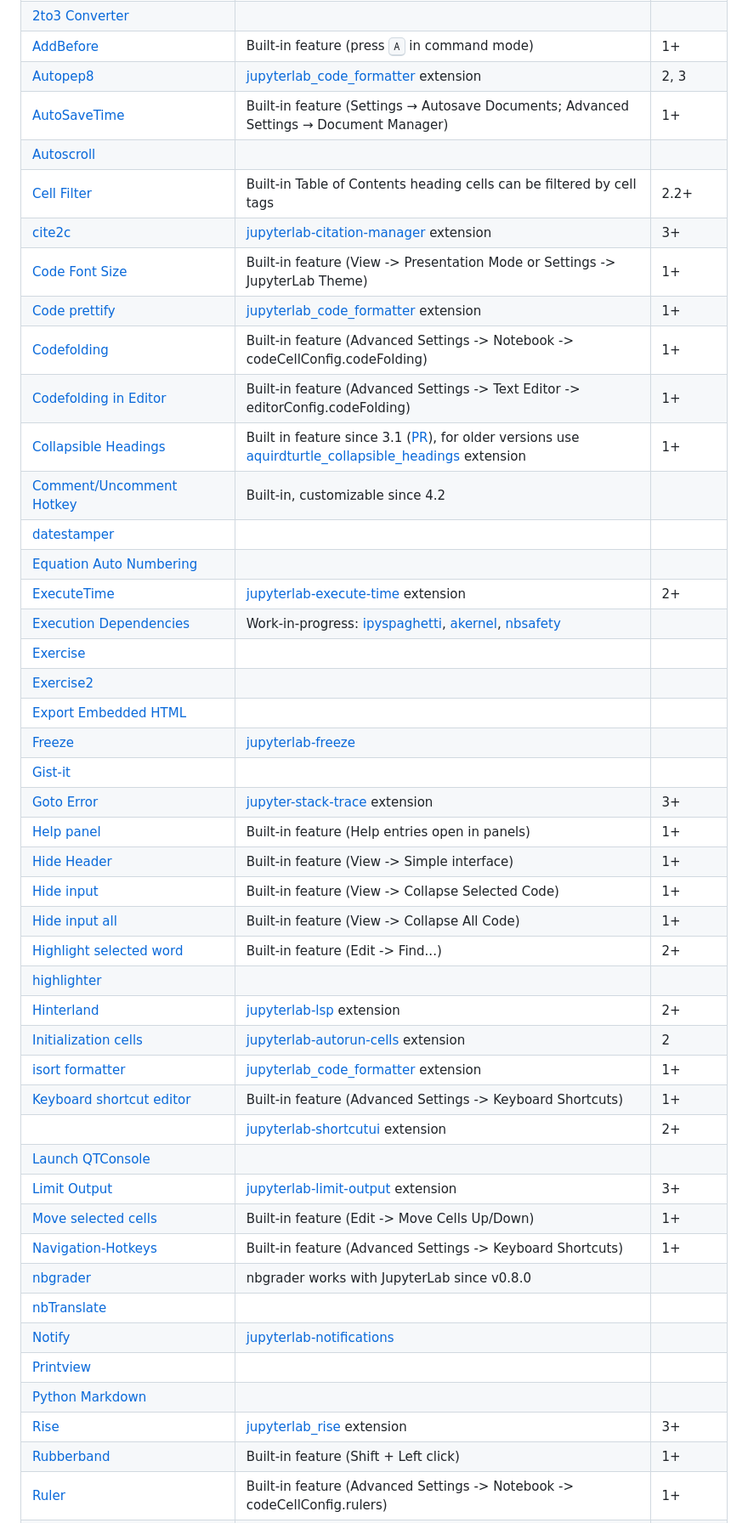
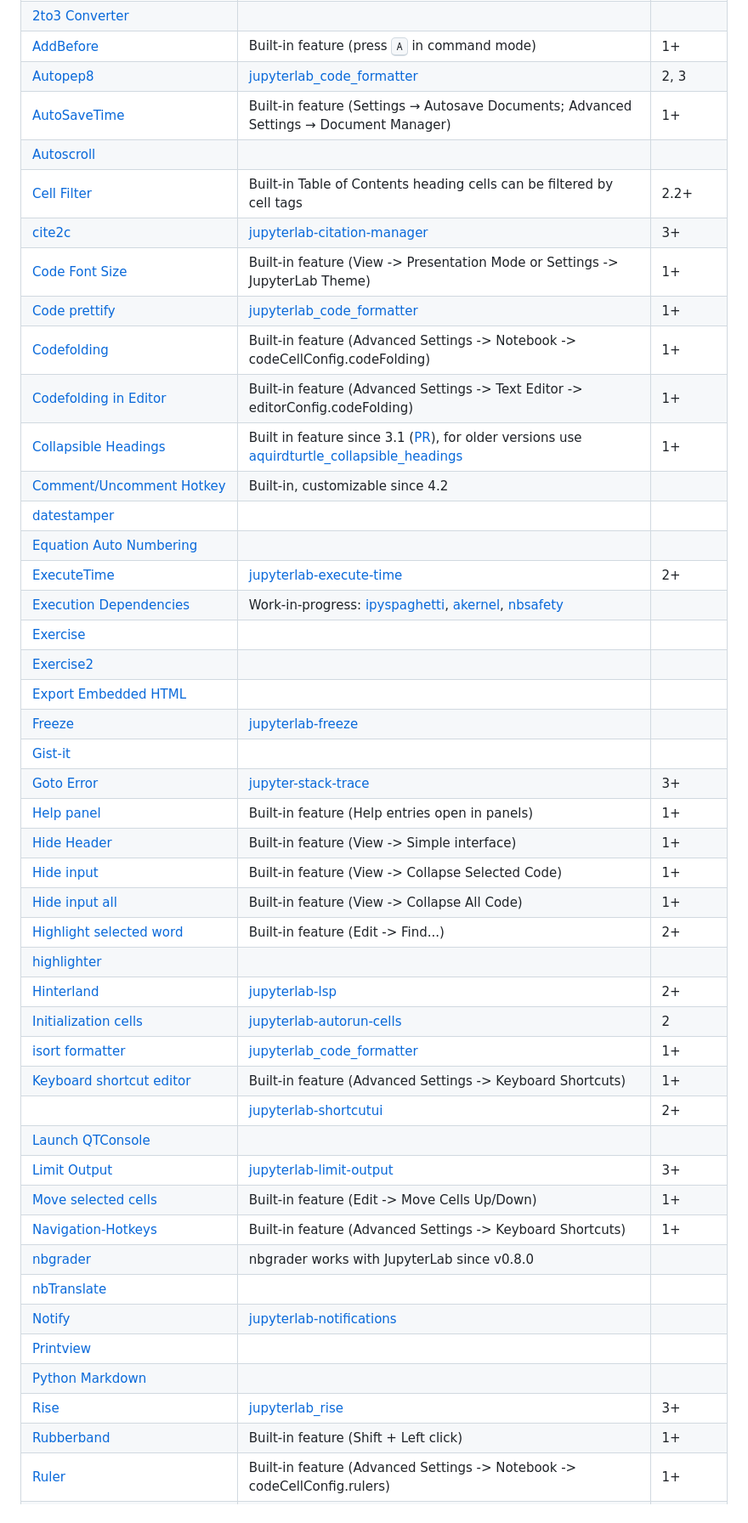
Before and after one commit to jupyterlab-contrib/jupyterlab-contrib.github.io, a Markdown page: migrate_from_classical.md, the part around the change printed below. Shown: that part at 85% size. GitHub-like rendering.

Commit message:
Removed the word 'extension' from the JupyterLab column to simplify copy/pasting of package names. (#84)

```diff
--- a/migrate_from_classical.md
+++ b/migrate_from_classical.md
@@ -13,40 +13,40 @@ to [JupyterLab](https://jupyterlab.readthedocs.io/en/stable/) or
 | [(some) LaTeX environments for Jupyter](https://jupyter-contrib-nbextensions.readthedocs.io/en/latest/nbextensions/latex_envs/README.html) |  |  |
 | [2to3 Converter](https://jupyter-contrib-nbextensions.readthedocs.io/en/latest/nbextensions/code_prettify/README_2to3.html) |  |  |
 | [AddBefore](https://jupyter-contrib-nbextensions.readthedocs.io/en/latest/nbextensions/addbefore/readme.html) | Built-in feature (press <kbd>A</kbd> in command mode) | 1+ |
-| [Autopep8](https://jupyter-contrib-nbextensions.readthedocs.io/en/latest/nbextensions/code_prettify/README_autopep8.html) | [jupyterlab_code_formatter](https://jupyterlab-code-formatter.readthedocs.io/) extension | 2, 3 |
+| [Autopep8](https://jupyter-contrib-nbextensions.readthedocs.io/en/latest/nbextensions/code_prettify/README_autopep8.html) | [jupyterlab_code_formatter](https://jupyterlab-code-formatter.readthedocs.io/) | 2, 3 |
 | [AutoSaveTime](https://jupyter-contrib-nbextensions.readthedocs.io/en/latest/nbextensions/autosavetime/README.html) | Built-in feature (Settings → Autosave Documents; Advanced Settings → Document Manager) | 1+ |
 | [Autoscroll](https://jupyter-contrib-nbextensions.readthedocs.io/en/latest/nbextensions/autoscroll/README.html) |  |  |
 | [Cell Filter](https://jupyter-contrib-nbextensions.readthedocs.io/en/latest/nbextensions/cell_filter/README.html) | Built-in Table of Contents heading cells can be filtered by cell tags | 2.2+ |
-| [cite2c](https://github.com/takluyver/cite2c) | [jupyterlab-citation-manager](https://github.com/krassowski/jupyterlab-citation-manager) extension | 3+ |
+| [cite2c](https://github.com/takluyver/cite2c) | [jupyterlab-citation-manager](https://github.com/krassowski/jupyterlab-citation-manager) | 3+ |
 | [Code Font Size](https://jupyter-contrib-nbextensions.readthedocs.io/en/latest/nbextensions/code_font_size/README.html) | Built-in feature (View -> Presentation Mode or Settings -> JupyterLab Theme) | 1+ |
-| [Code prettify](https://jupyter-contrib-nbextensions.readthedocs.io/en/latest/nbextensions/code_prettify/README_code_prettify.html) | [jupyterlab_code_formatter](https://jupyterlab-code-formatter.readthedocs.io/) extension | 1+ |
+| [Code prettify](https://jupyter-contrib-nbextensions.readthedocs.io/en/latest/nbextensions/code_prettify/README_code_prettify.html) | [jupyterlab_code_formatter](https://jupyterlab-code-formatter.readthedocs.io/) | 1+ |
 | [Codefolding](https://jupyter-contrib-nbextensions.readthedocs.io/en/latest/nbextensions/codefolding/readme.html) | Built-in feature (Advanced Settings -> Notebook -> codeCellConfig.codeFolding) | 1+ |
 | [Codefolding in Editor](https://jupyter-contrib-nbextensions.readthedocs.io/en/latest/nbextensions/codefolding/readme.html) | Built-in feature (Advanced Settings -> Text Editor -> editorConfig.codeFolding) | 1+ |
-| [Collapsible Headings](https://jupyter-contrib-nbextensions.readthedocs.io/en/latest/nbextensions/collapsible_headings/readme.html) | Built in feature since 3.1 ([PR](https://github.com/jupyterlab/jupyterlab/pull/10260)), for older versions use [aquirdturtle_collapsible_headings](https://github.com/aquirdTurtle/Collapsible_Headings) extension | 1+ |
+| [Collapsible Headings](https://jupyter-contrib-nbextensions.readthedocs.io/en/latest/nbextensions/collapsible_headings/readme.html) | Built in feature since 3.1 ([PR](https://github.com/jupyterlab/jupyterlab/pull/10260)), for older versions use [aquirdturtle_collapsible_headings](https://github.com/aquirdTurtle/Collapsible_Headings) | 1+ |
 | [Comment/Uncomment Hotkey](https://jupyter-contrib-nbextensions.readthedocs.io/en/latest/nbextensions/comment-uncomment/readme.html) | Built-in, customizable since 4.2 |  |
 | [datestamper](https://jupyter-contrib-nbextensions.readthedocs.io/en/latest/nbextensions/datestamper/readme.html) |  |  |
 | [Equation Auto Numbering](https://jupyter-contrib-nbextensions.readthedocs.io/en/latest/nbextensions/equation-numbering/readme.html) |  |  |
-| [ExecuteTime](https://jupyter-contrib-nbextensions.readthedocs.io/en/latest/nbextensions/execute_time/readme.html) | [jupyterlab-execute-time](https://github.com/deshaw/jupyterlab-execute-time) extension | 2+ |
+| [ExecuteTime](https://jupyter-contrib-nbextensions.readthedocs.io/en/latest/nbextensions/execute_time/readme.html) | [jupyterlab-execute-time](https://github.com/deshaw/jupyterlab-execute-time) | 2+ |
 | [Execution Dependencies](https://jupyter-contrib-nbextensions.readthedocs.io/en/latest/nbextensions/execution_dependencies/README.html) | Work-in-progress: [ipyspaghetti](https://github.com/cphyc/ipyspaghetti), [akernel](https://github.com/davidbrochart/akernel), [nbsafety](https://github.com/nbsafety-project/nbsafety/issues/87) |  |
 | [Exercise](https://jupyter-contrib-nbextensions.readthedocs.io/en/latest/nbextensions/exercise/readme.html) |  |  |
 | [Exercise2](https://jupyter-contrib-nbextensions.readthedocs.io/en/latest/nbextensions/exercise2/readme.html) |  |  |
 | [Export Embedded HTML](https://jupyter-contrib-nbextensions.readthedocs.io/en/latest/nbextensions/export_embedded/readme.html) |  |  |
 | [Freeze](https://jupyter-contrib-nbextensions.readthedocs.io/en/latest/nbextensions/freeze/readme.html) | [jupyterlab-freeze](https://github.com/DataDog/jupyterlab-freeze) |  |
 | [Gist-it](https://jupyter-contrib-nbextensions.readthedocs.io/en/latest/nbextensions/gist_it/readme.html) |  |  |
-| [Goto Error](https://github.com/teticio/nbextension-gotoerror) | [jupyter-stack-trace](https://github.com/teticio/jupyter-stack-trace) extension | 3+ |
+| [Goto Error](https://github.com/teticio/nbextension-gotoerror) | [jupyter-stack-trace](https://github.com/teticio/jupyter-stack-trace) | 3+ |
 | [Help panel](https://jupyter-contrib-nbextensions.readthedocs.io/en/latest/nbextensions/help_panel/readme.html) | Built-in feature (Help entries open in panels) | 1+ |
 | [Hide Header](https://jupyter-contrib-nbextensions.readthedocs.io/en/latest/nbextensions/hide_header/README.html) | Built-in feature (View -> Simple interface) | 1+ |
 | [Hide input](https://jupyter-contrib-nbextensions.readthedocs.io/en/latest/nbextensions/hide_input/readme.html) | Built-in feature (View -> Collapse Selected Code) | 1+ |
 | [Hide input all](https://jupyter-contrib-nbextensions.readthedocs.io/en/latest/nbextensions/hide_input_all/readme.html) | Built-in feature (View -> Collapse All Code) | 1+ |
 | [Highlight selected word](https://jupyter-contrib-nbextensions.readthedocs.io/en/latest/nbextensions/highlight_selected_word/README.html) | Built-in feature (Edit -> Find...) | 2+ |
 | [highlighter](https://jupyter-contrib-nbextensions.readthedocs.io/en/latest/nbextensions/highlighter/readme.html) |  |  |
-| [Hinterland](https://jupyter-contrib-nbextensions.readthedocs.io/en/latest/nbextensions/hinterland/README.html) | [jupyterlab-lsp](https://jupyterlab-lsp.readthedocs.io) extension | 2+ |
-| [Initialization cells](https://jupyter-contrib-nbextensions.readthedocs.io/en/latest/nbextensions/init_cell/README.html) | [jupyterlab-autorun-cells](https://pypi.org/project/jupyterlab-autorun-cells) extension | 2 |
-| [isort formatter](https://jupyter-contrib-nbextensions.readthedocs.io/en/latest/nbextensions/code_prettify/README_isort.html) | [jupyterlab_code_formatter](https://jupyterlab-code-formatter.readthedocs.io/) extension | 1+ |
+| [Hinterland](https://jupyter-contrib-nbextensions.readthedocs.io/en/latest/nbextensions/hinterland/README.html) | [jupyterlab-lsp](https://jupyterlab-lsp.readthedocs.io) | 2+ |
+| [Initialization cells](https://jupyter-contrib-nbextensions.readthedocs.io/en/latest/nbextensions/init_cell/README.html) | [jupyterlab-autorun-cells](https://pypi.org/project/jupyterlab-autorun-cells) | 2 |
+| [isort formatter](https://jupyter-contrib-nbextensions.readthedocs.io/en/latest/nbextensions/code_prettify/README_isort.html) | [jupyterlab_code_formatter](https://jupyterlab-code-formatter.readthedocs.io/) | 1+ |
 | [Keyboard shortcut editor](https://jupyter-contrib-nbextensions.readthedocs.io/en/latest/nbextensions/keyboard_shortcut_editor/README.html) | Built-in feature (Advanced Settings -> Keyboard Shortcuts) | 1+ |
-|  | [jupyterlab-shortcutui](https://github.com/jupyterlab/jupyterlab-shortcutui) extension | 2+ |
+|  | [jupyterlab-shortcutui](https://github.com/jupyterlab/jupyterlab-shortcutui) | 2+ |
 | [Launch QTConsole](https://jupyter-contrib-nbextensions.readthedocs.io/en/latest/nbextensions/qtconsole/README.html) |  |  |
-| [Limit Output](https://jupyter-contrib-nbextensions.readthedocs.io/en/latest/nbextensions/limit_output/readme.html) | [jupyterlab-limit-output](https://github.com/deshaw/jupyterlab-limit-output) extension | 3+ |
+| [Limit Output](https://jupyter-contrib-nbextensions.readthedocs.io/en/latest/nbextensions/limit_output/readme.html) | [jupyterlab-limit-output](https://github.com/deshaw/jupyterlab-limit-output) | 3+ |
 | [Move selected cells](https://jupyter-contrib-nbextensions.readthedocs.io/en/latest/nbextensions/move_selected_cells/README.html) | Built-in feature (Edit -> Move Cells Up/Down) | 1+ |
 | [Navigation-Hotkeys](https://jupyter-contrib-nbextensions.readthedocs.io/en/latest/nbextensions/navigation-hotkeys/readme.html) | Built-in feature (Advanced Settings -> Keyboard Shortcuts) | 1+ |
 | [nbgrader](https://github.com/jupyter/nbgrader) | nbgrader works with JupyterLab since v0.8.0 | |
@@ -54,7 +54,7 @@ to [JupyterLab](https://jupyterlab.readthedocs.io/en/stable/) or
 | [Notify](https://jupyter-contrib-nbextensions.readthedocs.io/en/latest/nbextensions/notify/readme.html) |[jupyterlab-notifications](https://github.com/mwakaba2/jupyterlab-notifications)|  |
 | [Printview](https://jupyter-contrib-nbextensions.readthedocs.io/en/latest/nbextensions/printview/readme.html) |  |  |
 | [Python Markdown](https://jupyter-contrib-nbextensions.readthedocs.io/en/latest/nbextensions/python-markdown/readme.html) |  |  |
-| [Rise](https://github.com/damianavila/RISE) | [jupyterlab_rise](https://github.com/jupyterlab-contrib/rise) extension | 3+ |
+| [Rise](https://github.com/damianavila/RISE) | [jupyterlab_rise](https://github.com/jupyterlab-contrib/rise) | 3+ |
 | [Rubberband](https://jupyter-contrib-nbextensions.readthedocs.io/en/latest/nbextensions/rubberband/readme.html) | Built-in feature (Shift + Left click) | 1+ |
 | [Ruler](https://jupyter-contrib-nbextensions.readthedocs.io/en/latest/nbextensions/scratchpad/README.html) | Built-in feature (Advanced Settings -> Notebook -> codeCellConfig.rulers) | 1+ |
 | [Runtools](https://jupyter-contrib-nbextensions.readthedocs.io/en/latest/nbextensions/runtools/readme.html) | Almost all built-in features | 1+ |
```
Also changed, not shown: other parts of migrate_from_classical.md (+6 -6 lines).
